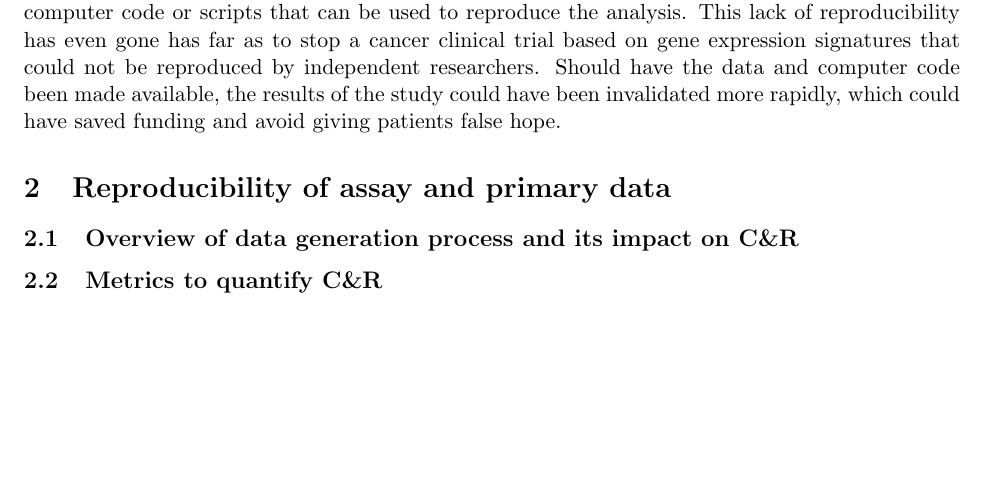
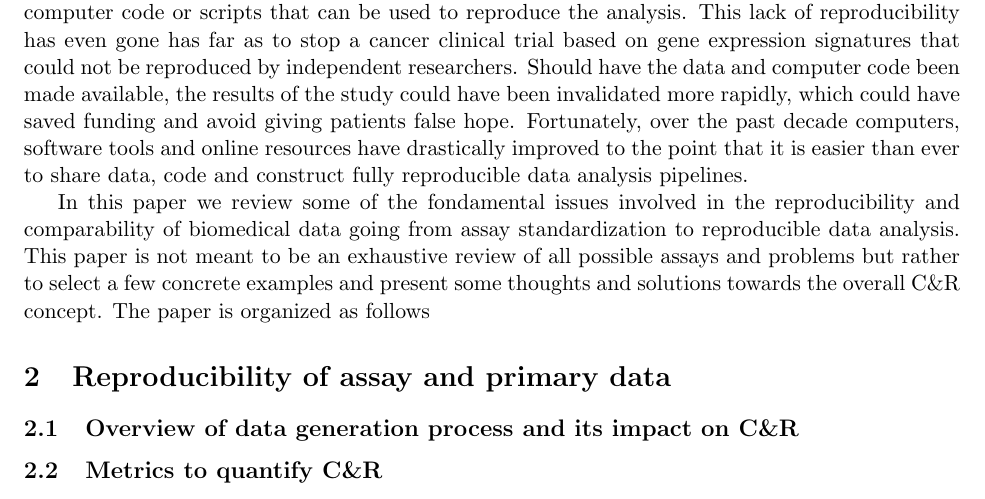
Before and after one commit to raphg/BiB-review-CR, a LaTeX paper (BiB-reproducibility.tex): part of page 1 of 4, cut so that both start at the same text, the shorter picture padded with empty space. Compiled offline with pdfLaTeX.

Commit message:
Added some text for the introduction

```diff
--- a/BiB-reproducibility.tex
+++ b/BiB-reproducibility.tex
@@ -434,8 +434,13 @@
 \end{abstract}
 
 \section{Introduction}
+
+% Some text to motivate the reproducibility of data analysis
 Over the past two decades, the biomedical field has been transformed by the advent of new high throughput technologies including gene expression microarrays, protein arrays, flow cytometry and next generation sequencing. Because these technologies generate large high dimensional data from a single machine run, data management and analysis have become an integral part of any scientific experiment.
-In addition to the experimental protocol, data analysis contributes siginificantly to the reproducibility or non-reproducibility of an experiment or publication. Unfortunately, as of today, too many published studies remain un-reproducible due to the lack of sharing of data and/or computer code or scripts that can be used to reproduce the analysis. This lack of reproducibility has even gone has far as to stop a cancer clinical trial based on gene expression signatures that could not be reproduced by independent researchers. Should have the data and computer code been made available, the results of the study could have been invalidated more rapidly, which could have saved funding and avoid giving patients false hope.
+In addition to the experimental protocol, data analysis contributes siginificantly to the reproducibility or non-reproducibility of an experiment or publication. Unfortunately, as of today, too many published studies remain un-reproducible due to the lack of sharing of data and/or computer code or scripts that can be used to reproduce the analysis. This lack of reproducibility has even gone has far as to stop a cancer clinical trial based on gene expression signatures that could not be reproduced by independent researchers. Should have the data and computer code been made available, the results of the study could have been invalidated more rapidly, which could have saved funding and avoid giving patients false hope. Fortunately, over the past decade computers, software tools and online resources have drastically improved to the point that it is easier than ever to share data, code and construct fully reproducible data analysis pipelines.
+
+In this paper we review some of the fondamental issues involved in the reproducibility and comparability of biomedical data going from assay standardization to reproducible data analysis. This paper is not meant to be an exhaustive review of all possible assays and problems but rather to select a few concrete examples and present some thoughts and solutions towards the overall C\&R concept.
+The paper is organized as follows
 
 \section{Reproducibility of assay and primary data}
 \subsection{Overview of data generation process and its impact on C\&R}
```
Also changed, not shown: BiB-reproducibility-concordance.tex (+1 -1 lines), BiB-reproducibility.pdf, figure/data-for-reproducibility.pdf, 1 other file.
